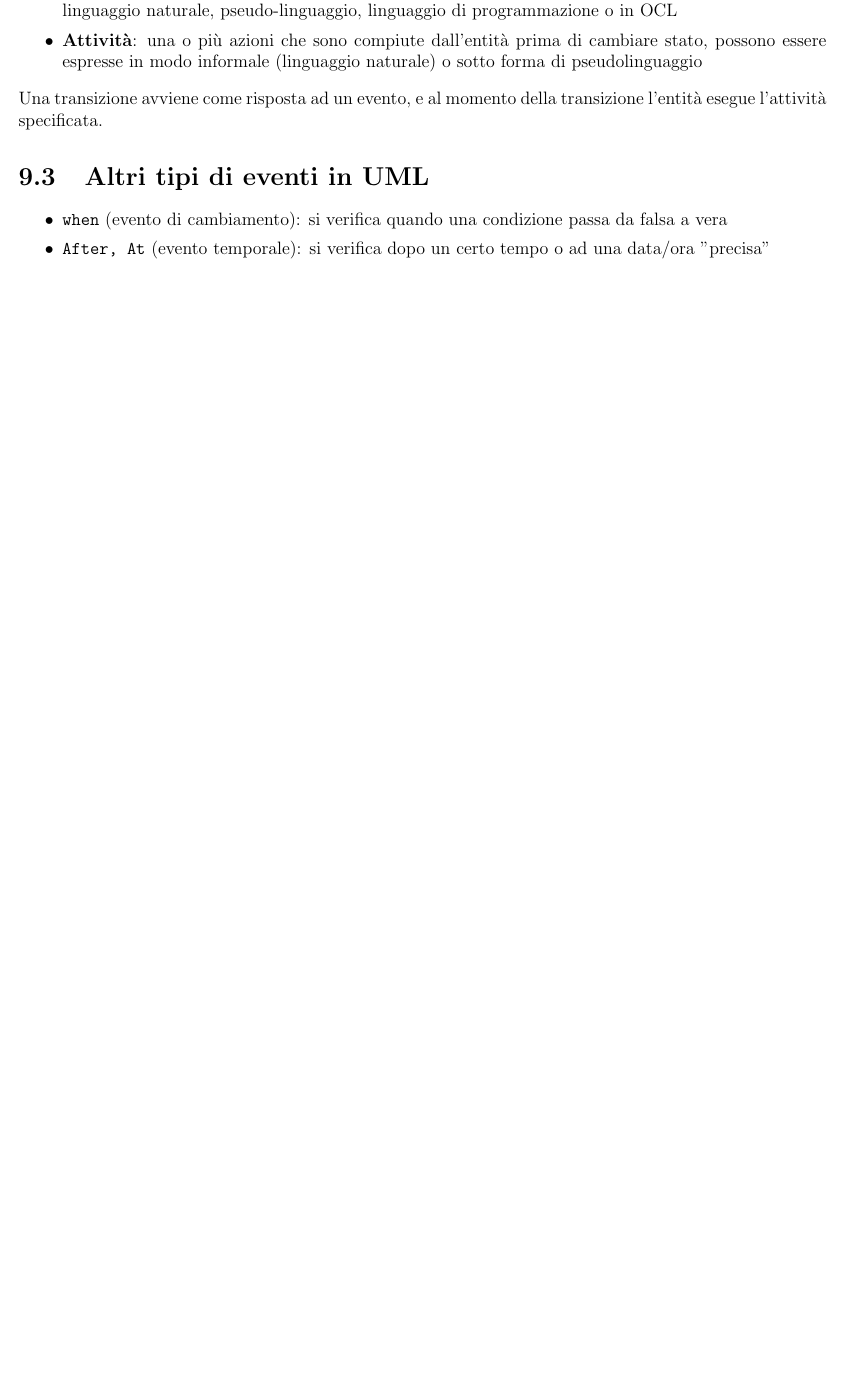
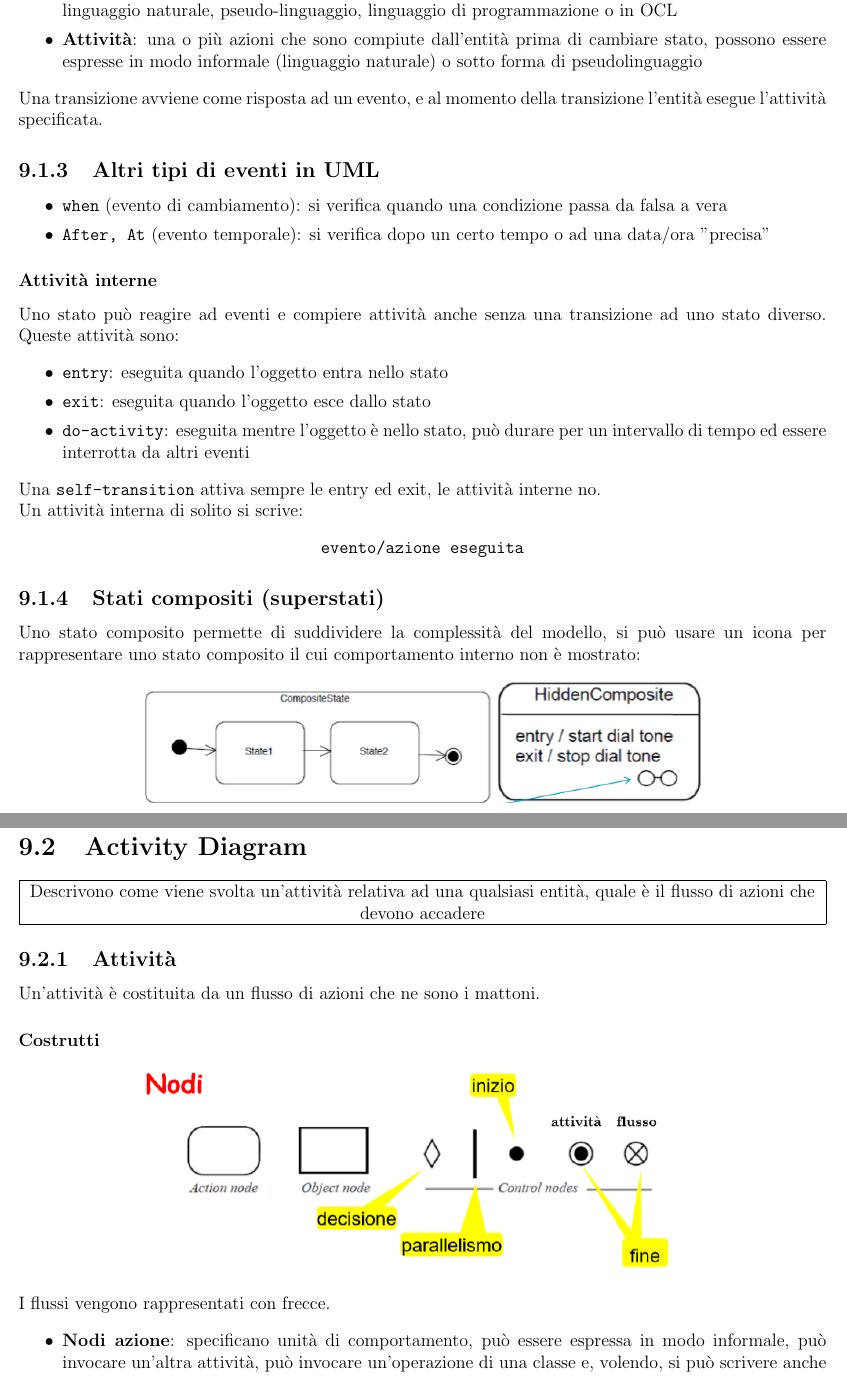
Before and after one commit to GekkeijuITA/Fondamenti-Ingegneria-Software, a LaTeX document (Latex/Appunti.tex): part of page 42 of 43 before the commit and two parts of pages 42 and 43 of 44 after it, the two joined at a grey line, cut so that both start at the same text, the shorter picture padded with empty space. Compiled offline with pdfLaTeX.

Commit message:
Lezione 12

```diff
--- a/Latex/Appunti.tex
+++ b/Latex/Appunti.tex
@@ -1113,8 +1114,37 @@ Ogni transizione, oltre allo stato origine e destinazione \textbf{può} specific
     \item \textbf{Attività}: una o più azioni che sono compiute dall'entità prima di cambiare stato, possono essere espresse in modo informale (linguaggio naturale) o sotto forma di pseudolinguaggio
 \end{itemize}
 Una transizione avviene come risposta ad un evento, e al momento della transizione l'entità esegue l'attività specificata.
-\section{Altri tipi di eventi in UML}
+\subsection{Altri tipi di eventi in UML}
 \begin{itemize}
     \item \texttt{when} (evento di cambiamento): si verifica quando una condizione passa da falsa a vera
     \item \texttt{After, At} (evento temporale): si verifica dopo un certo tempo o ad una data/ora "precisa"
 \end{itemize}
+\subsubsection{Attività interne}
+Uno stato  può reagire ad eventi e compiere attività anche senza una transizione ad uno stato diverso. Queste attività sono:
+\begin{itemize}
+    \item \texttt{entry}: eseguita quando l'oggetto entra nello stato
+    \item \texttt{exit}: eseguita quando l'oggetto esce dallo stato
+    \item \texttt{do-activity}: eseguita mentre l'oggetto è nello stato, può durare per un intervallo di tempo ed essere interrotta da altri eventi
+\end{itemize}
+Una \texttt{self-transition} attiva sempre le entry ed exit, le attività interne no.\\
+Un attività interna di solito si scrive:
+\begin{center}
+    \texttt{evento/azione eseguita}
+\end{center}
+\subsection{Stati compositi (superstati)}
+Uno stato composito permette di suddividere la complessità del modello, si può  usare un icona per rappresentare uno stato composito il cui comportamento interno non è mostrato:
+\begin{center}
+    \includegraphics[width=.7\textwidth]{Immagini/UMLCompositeState.png}
+\end{center}
+\section{Activity Diagram}
+\customfbox{Descrivono come viene svolta un'attività relativa ad una qualsiasi entità, quale è il flusso di azioni che devono  accadere}
+\subsection{Attività}
+Un'attività è costituita da un flusso di azioni che ne sono i mattoni.
+\subsubsection{Costrutti}
+\begin{center}
+    \includegraphics[width=.7\textwidth]{Immagini/UMLActivityNodes.png}
+\end{center}
+I flussi vengono rappresentati con frecce.
+\begin{itemize}
+    \item \textbf{Nodi azione}: specificano unità di comportamento, può essere espressa in modo informale, può invocare un'altra attività, può invocare un'operazione di una classe e, volendo, si può scrivere anche un frammento di codice all'interno del simbolo di azione. A volte si può trovare il simbolo \includegraphics[height=2\fontcharht\font`\B]{Immagini/rake.png} (rake) che indica che un azione è specificata a parte da un altro diagramma di attività.
+    \item \textbf{Nodi oggetto}: specificano oggetti usati come input e output di azioni
```
Also changed, not shown: Latex/Appunti.pdf, Latex/Immagini/UMLActivityNodes.png (added), Latex/Immagini/UMLCompositeState.png (added), Latex/Immagini/rake.png (added), Latex/Appunti.tex (19 more changed lines).
